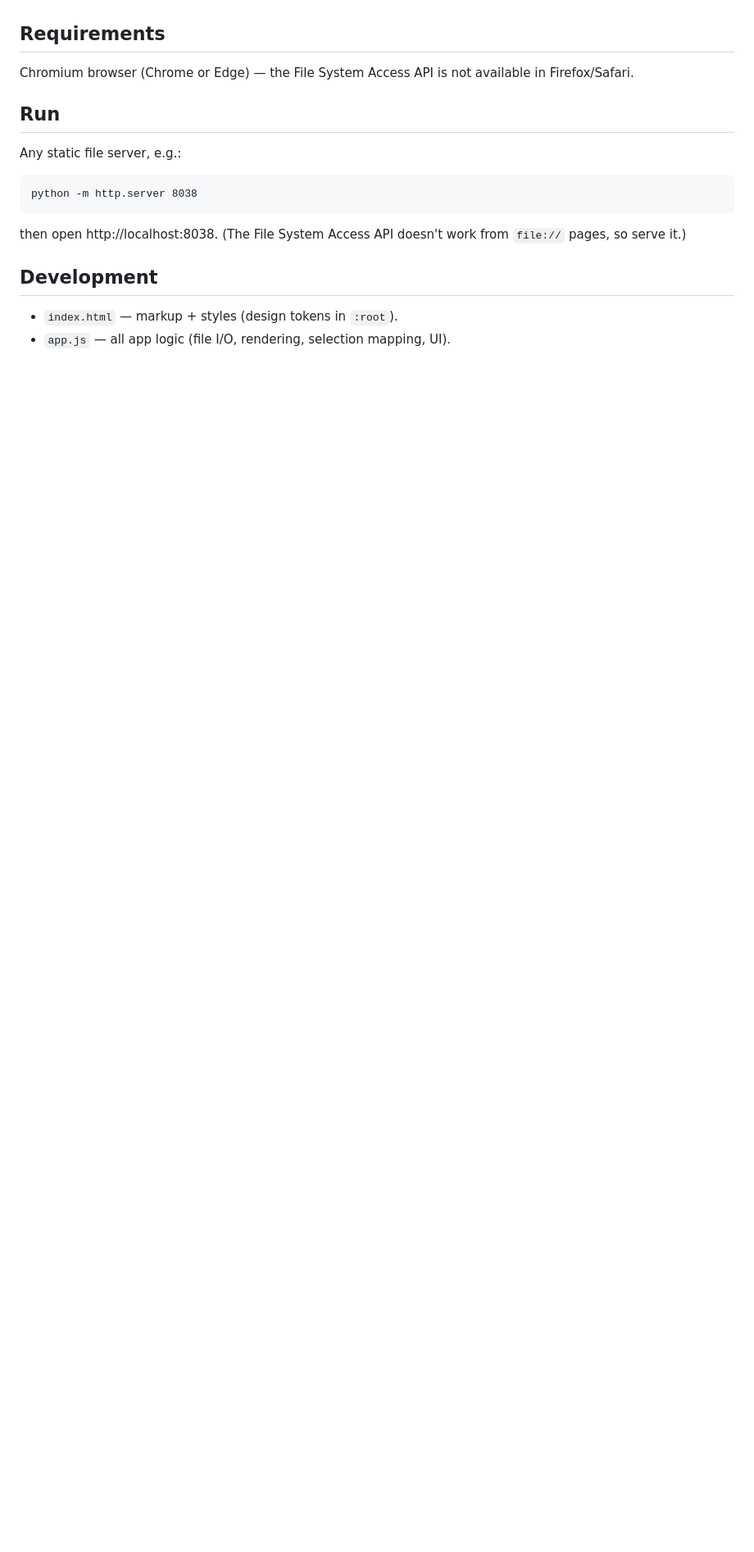
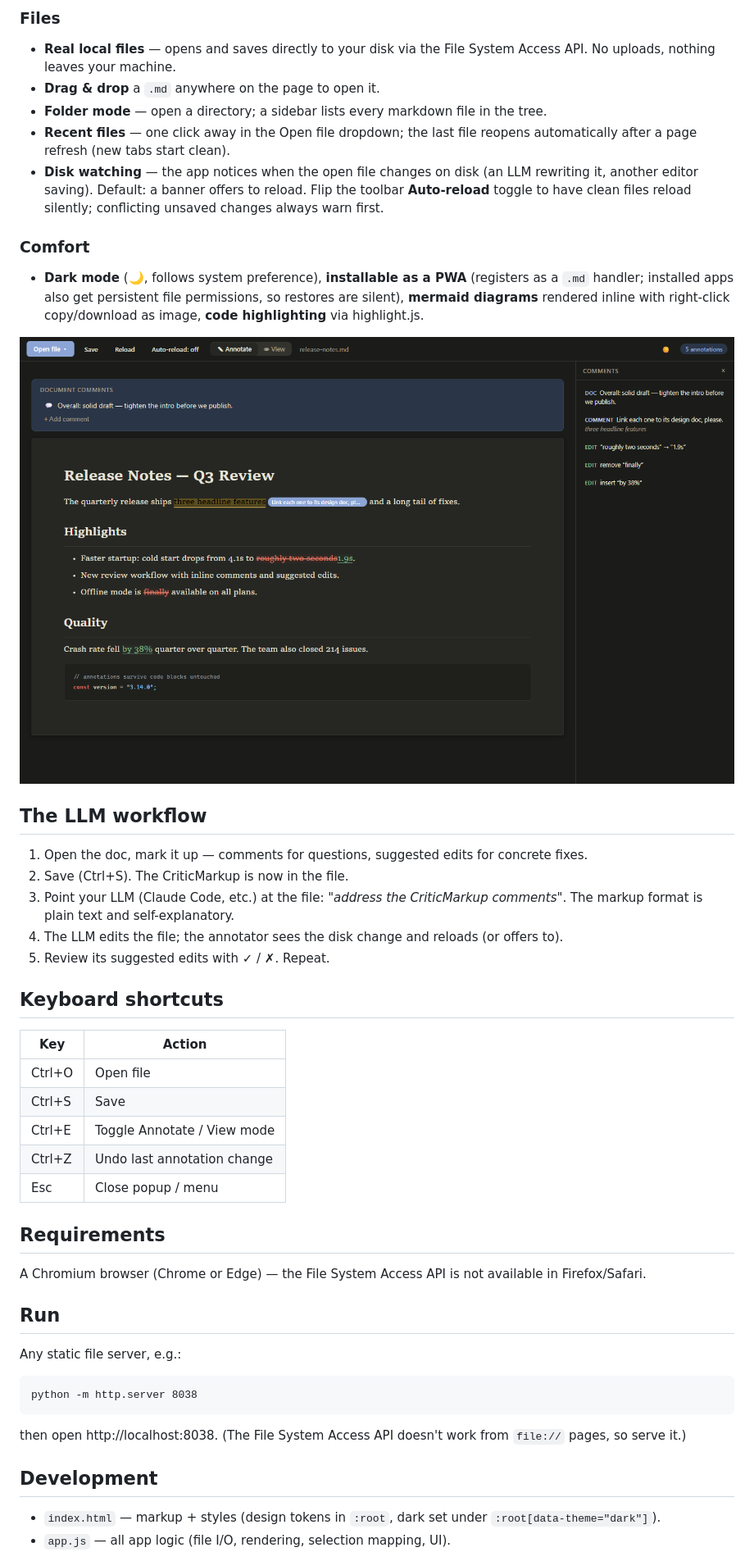
Before and after one commit to vrata48/markdown-annotator, a Markdown page: README.md, the part around one of its changes. Shown at 82% size. Drawn GitHub-style; pictures changed too: docs/screenshots/annotator-dark.png (added); blank space fills up the shorter version.

```diff
--- a/README.md
+++ b/README.md
@@ -18,7 +31,36 @@ A browser-only tool for reviewing markdown documents like a proofreader: highlig
+### Files
+- **Real local files** — opens and saves directly to your disk via the File System Access API. No uploads, nothing leaves your machine.
+- **Drag & drop** a `.md` anywhere on the page to open it.
+- **Folder mode** — open a directory; a sidebar lists every markdown file in the tree.
+- **Recent files** — one click away in the Open file dropdown; the last file reopens automatically after a page refresh (new tabs start clean).
+- **Disk watching** — the app notices when the open file changes on disk (an LLM rewriting it, another editor saving). Default: a banner offers to reload. Flip the toolbar **Auto-reload** toggle to have clean files reload silently; conflicting unsaved changes always warn first.
+
+### Comfort
+- **Dark mode** (🌙, follows system preference), **installable as a PWA** (registers as a `.md` handler; installed apps also get persistent file permissions, so restores are silent), **mermaid diagrams** rendered inline with right-click copy/download as image, **code highlighting** via highlight.js.
+
+![Markdown Annotator, dark theme](docs/screenshots/annotator-dark.png)
+
+## The LLM workflow
+
+1. Open the doc, mark it up — comments for questions, suggested edits for concrete fixes.
+2. Save (Ctrl+S). The CriticMarkup is now in the file.
+3. Point your LLM (Claude Code, etc.) at the file: *"address the CriticMarkup comments"*. The markup format is plain text and self-explanatory.
+4. The LLM edits the file; the annotator sees the disk change and reloads (or offers to).
+5. Review its suggested edits with ✓ / ✗. Repeat.
+
+## Keyboard shortcuts
+
+| Key | Action |
+| --- | ------ |
+| Ctrl+O | Open file |
+| Ctrl+S | Save |
+| Ctrl+E | Toggle Annotate / View mode |
+| Ctrl+Z | Undo last annotation change |
+| Esc | Close popup / menu |
 
 ## Requirements
 
-Chromium browser (Chrome or Edge) — the File System Access API is not available in Firefox/Safari.
+A Chromium browser (Chrome or Edge) — the File System Access API is not available in Firefox/Safari.
 
 ## Run
 
@@ -32,5 +74,5 @@ then open http://localhost:8038. (The File System Access API doesn't work from `
 
 ## Development
 
-- `index.html` — markup + styles (design tokens in `:root`).
+- `index.html` — markup + styles (design tokens in `:root`, dark set under `:root[data-theme="dark"]`).
 - `app.js` — all app logic (file I/O, rendering, selection mapping, UI).
```
Also changed, not shown: other parts of README.md (+28 -11 lines), docs/screenshots/annotator-light.png (added), 2 other files.
